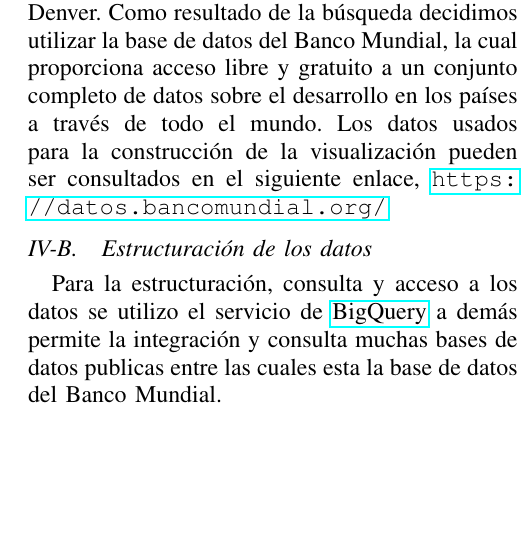
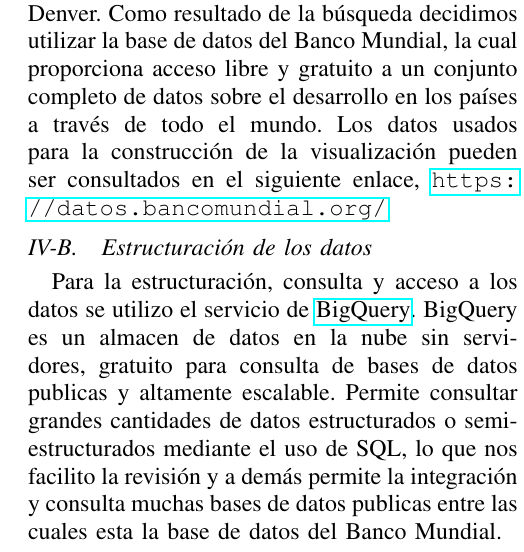
Before and after one commit to asvaaron/proyecto-visualizacion-TEC, a LaTeX paper (paper/main.tex): part of one column of page 2 of 5, cut so that both start at the same text, the shorter picture padded with empty space. Compiled offline with pdfLaTeX.

Commit message:
Updates from Overleaf

```diff
--- a/paper/main.tex
+++ b/paper/main.tex
@@ -115,7 +115,9 @@ Como resultado de la búsqueda decidimos utilizar la base de datos del Banco Mun
 
 \subsection{Estructuración  de  los  datos}
 
-Para la estructuración, consulta y acceso a los datos se utilizo el servicio de \href{https://cloud.google.com/products/bigquery/}{BigQuery} a demás permite la integración y consulta muchas bases de datos publicas entre las cuales esta la base de datos del Banco Mundial.
+Para la estructuración, consulta y acceso a los datos se utilizo el servicio de \href{https://cloud.google.com/products/bigquery/}{BigQuery}.
+BigQuery es un almacen de datos en la nube sin servidores, gratuito para consulta de bases de datos publicas y altamente escalable. Permite consultar grandes cantidades de datos estructurados o semi-estructurados mediante el uso de SQL, lo que nos facilito la revisión y
+a demás permite la integración y consulta muchas bases de datos publicas entre las cuales esta la base de datos del Banco Mundial.
 
 \subsection{Filtrar}
 
```
